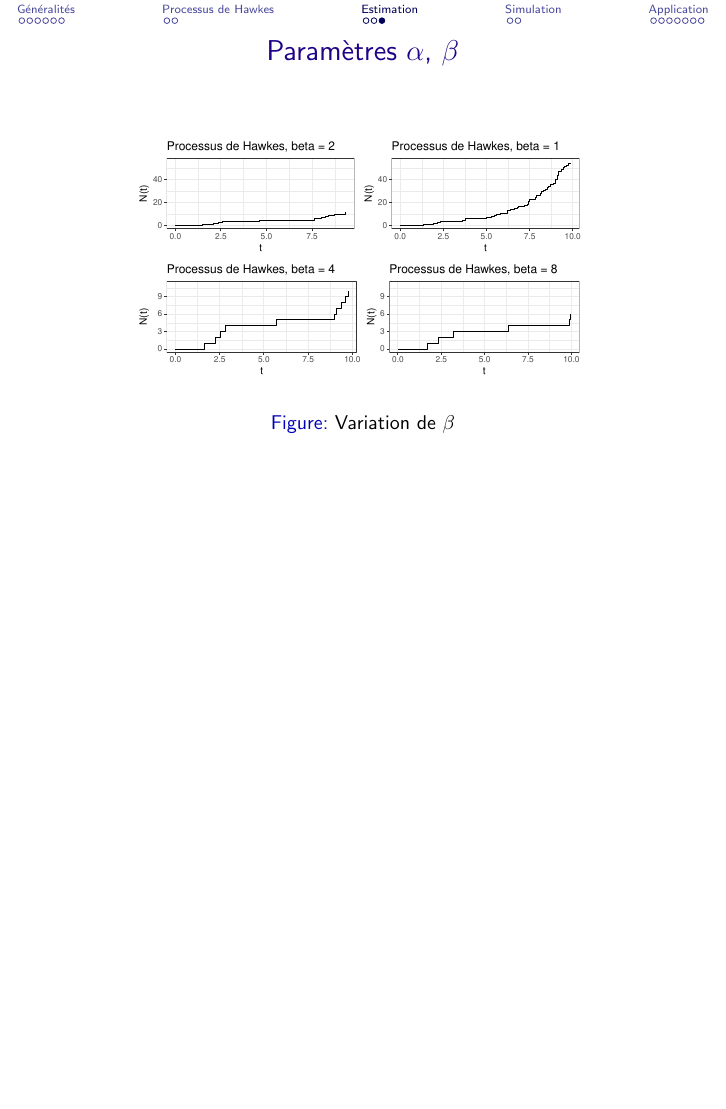
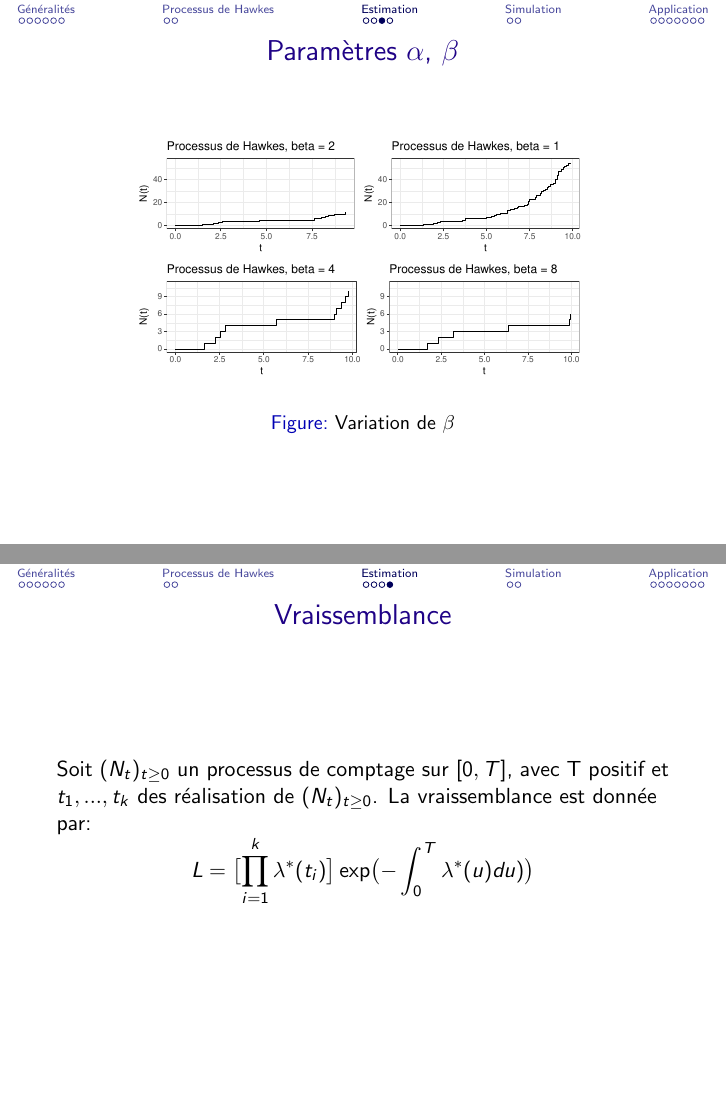
Before and after one commit to JasminNeveu/hawkes_processus, LaTeX slides (slides/main.tex): page 25 of 34 before the commit and pages 25 and 26 of 35 after it, the two joined at a grey line, the shorter picture padded with empty space. Compiled offline with pdfLaTeX.

Commit message:
vraissemblance

```diff
--- a/slides/main.tex
+++ b/slides/main.tex
@@ -247,6 +247,12 @@ Une bonne méthode pour cela est l'estimation par maximum de vraissemblance.
 
 
 
+\begin{frame}{Vraissemblance}
+  Soit $(N_t)_{t \geq 0}$ un processus de comptage sur $[0,T]$, avec T positif et $t_1,...,t_k$ des réalisation de $(N_t)_{t \geq 0}$. La vraissemblance est donnée par:
+  \begin{equation*}
+    L = \bigl[\prod_{i=1}^k \lambda^*(t_i)\bigr]\exp\bigl(-\int_0^T\lambda^*(u)du)\bigr)
+  \end{equation*}
+\end{frame}
 
 
 \section{Simulation}
```
Also changed, not shown: slides/main.pdf, 8 other files.
